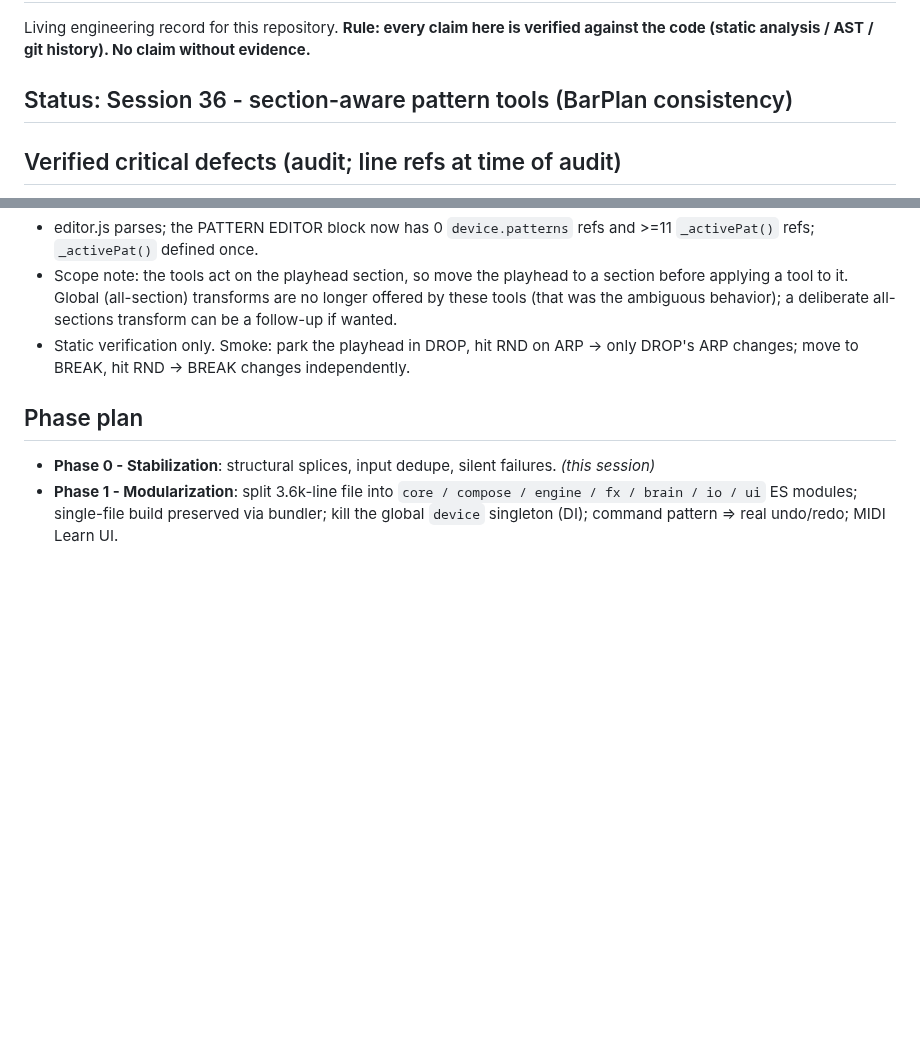
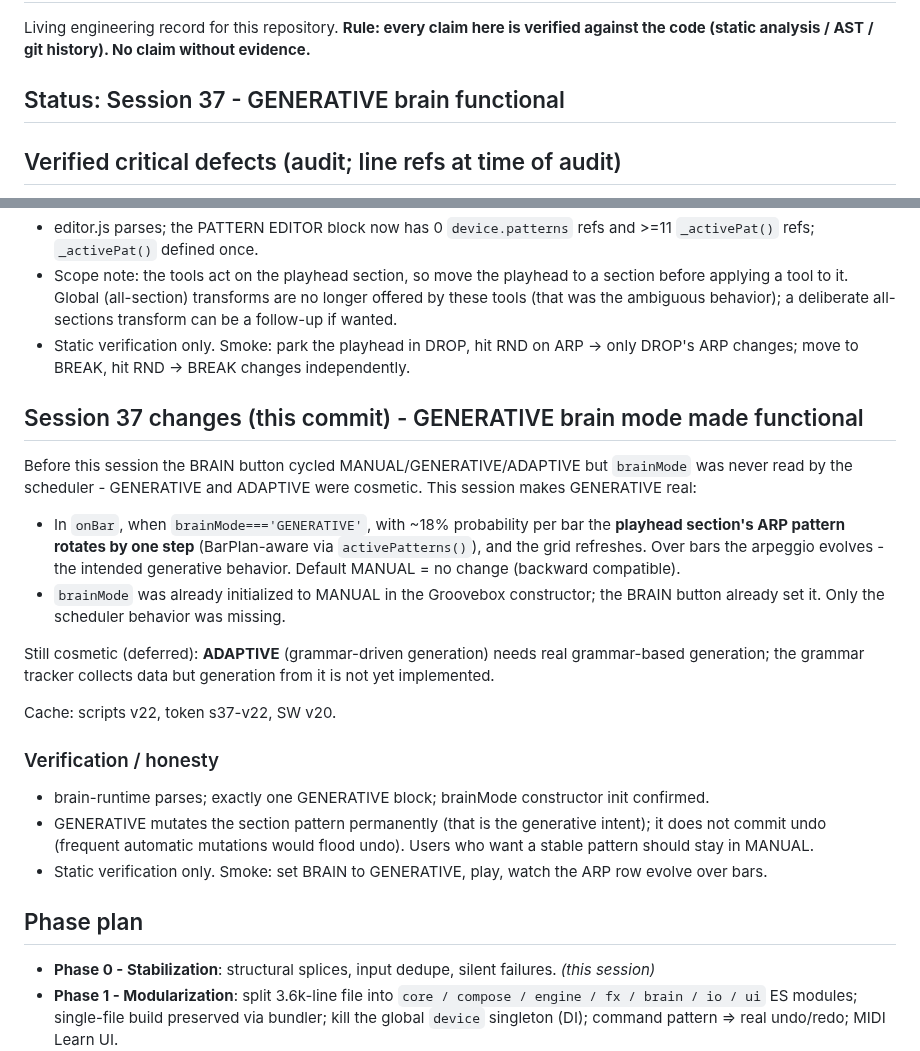
Before and after one commit to dudududi144-source/psy3-clean, a Markdown page: ENGINEERING.md, 2 parts joined by grey strips. Rendered like a GitHub page; blank space fills up the shorter version.

Commit message:
docs(session37): GENERATIVE brain functional

```diff
--- a/ENGINEERING.md
+++ b/ENGINEERING.md
@@ -3,7 +3,7 @@
 Living engineering record for this repository. **Rule: every claim here is verified
 against the code (static analysis / AST / git history). No claim without evidence.**
 
-## Status: Session 36 - section-aware pattern tools (BarPlan consistency)
+## Status: Session 37 - GENERATIVE brain functional
 
 ## Verified critical defects (audit; line refs at time of audit)
 
@@ -808,6 +808,24 @@ Cache: scripts v21, token s36-v21, SW v19.
 - Static verification only. Smoke: park the playhead in DROP, hit RND on ARP -> only DROP's ARP changes; move to BREAK, hit RND -> BREAK changes independently.
 
 
+## Session 37 changes (this commit) - GENERATIVE brain mode made functional
+
+Before this session the BRAIN button cycled MANUAL/GENERATIVE/ADAPTIVE but `brainMode` was never read by the scheduler - GENERATIVE and ADAPTIVE were cosmetic. This session makes GENERATIVE real:
+
+- In `onBar`, when `brainMode==='GENERATIVE'`, with ~18% probability per bar the **playhead section's ARP pattern rotates by one step** (BarPlan-aware via `activePatterns()`), and the grid refreshes. Over bars the arpeggio evolves - the intended generative behavior. Default MANUAL = no change (backward compatible).
+- `brainMode` was already initialized to MANUAL in the Groovebox constructor; the BRAIN button already set it. Only the scheduler behavior was missing.
+
+Still cosmetic (deferred): **ADAPTIVE** (grammar-driven generation) needs real grammar-based generation; the grammar tracker collects data but generation from it is not yet implemented.
+
+Cache: scripts v22, token s37-v22, SW v20.
+
+### Verification / honesty
+
+- brain-runtime parses; exactly one GENERATIVE block; brainMode constructor init confirmed.
+- GENERATIVE mutates the section pattern permanently (that is the generative intent); it does not commit undo (frequent automatic mutations would flood undo). Users who want a stable pattern should stay in MANUAL.
+- Static verification only. Smoke: set BRAIN to GENERATIVE, play, watch the ARP row evolve over bars.
+
+
 ## Phase plan
 
 - **Phase 0 - Stabilization**: structural splices, input dedupe, silent failures. *(this session)*
```
